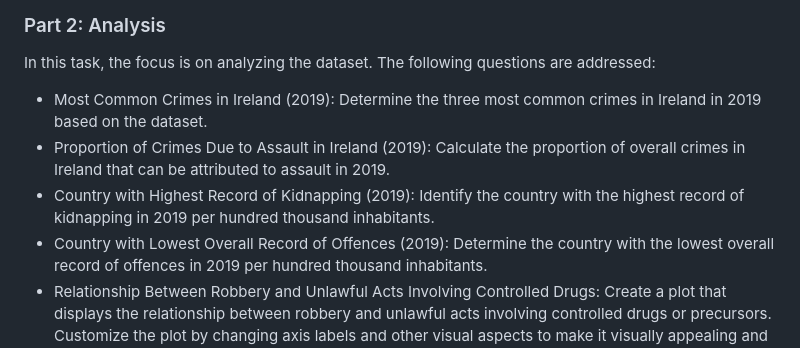
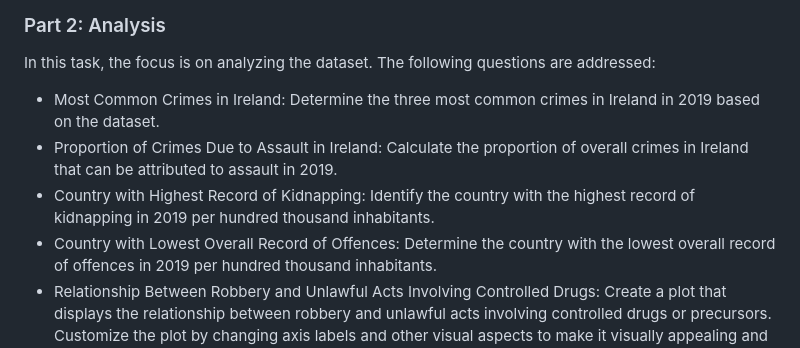
Before and after one commit to clementinesurya96/R-Projects, a Markdown page: EDA - Crime Analysis in Eurozone 2019/readme.md, the part around the change. GitHub-like rendering.

```diff
--- a/EDA - Crime Analysis in Eurozone 2019/readme.md
+++ b/EDA - Crime Analysis in Eurozone 2019/readme.md
@@ -33,12 +33,12 @@ trends among European countries in 2019.
 
 ### Part 2: Analysis
 In this task, the focus is on analyzing the dataset. The following questions are addressed:
-- Most Common Crimes in Ireland (2019): Determine the three most common crimes in Ireland in 2019 based on the dataset.
-- Proportion of Crimes Due to Assault in Ireland (2019):
+- Most Common Crimes in Ireland: Determine the three most common crimes in Ireland in 2019 based on the dataset.
+- Proportion of Crimes Due to Assault in Ireland:
 Calculate the proportion of overall crimes in Ireland that can be attributed to assault in 2019.
-- Country with Highest Record of Kidnapping (2019):
+- Country with Highest Record of Kidnapping:
 Identify the country with the highest record of kidnapping in 2019 per hundred thousand inhabitants.
-- Country with Lowest Overall Record of Offences (2019):
+- Country with Lowest Overall Record of Offences:
 Determine the country with the lowest overall record of offences in 2019 per hundred thousand inhabitants.
 - Relationship Between Robbery and Unlawful Acts Involving Controlled Drugs:
 Create a plot that displays the relationship between robbery and unlawful acts involving controlled drugs or precursors.
```
